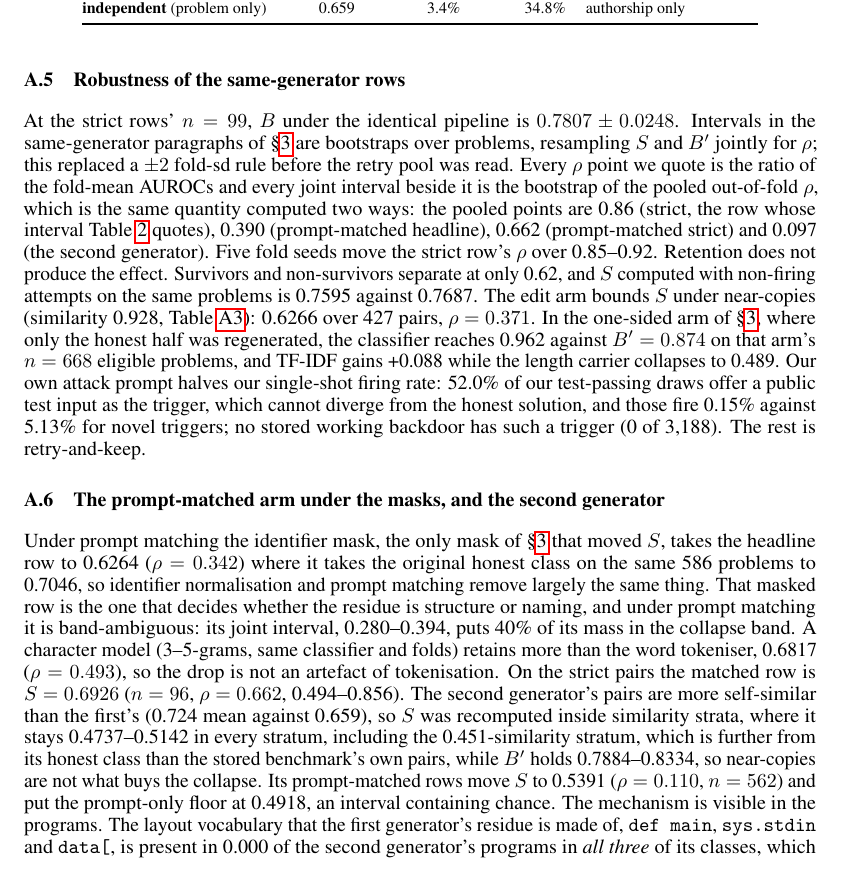
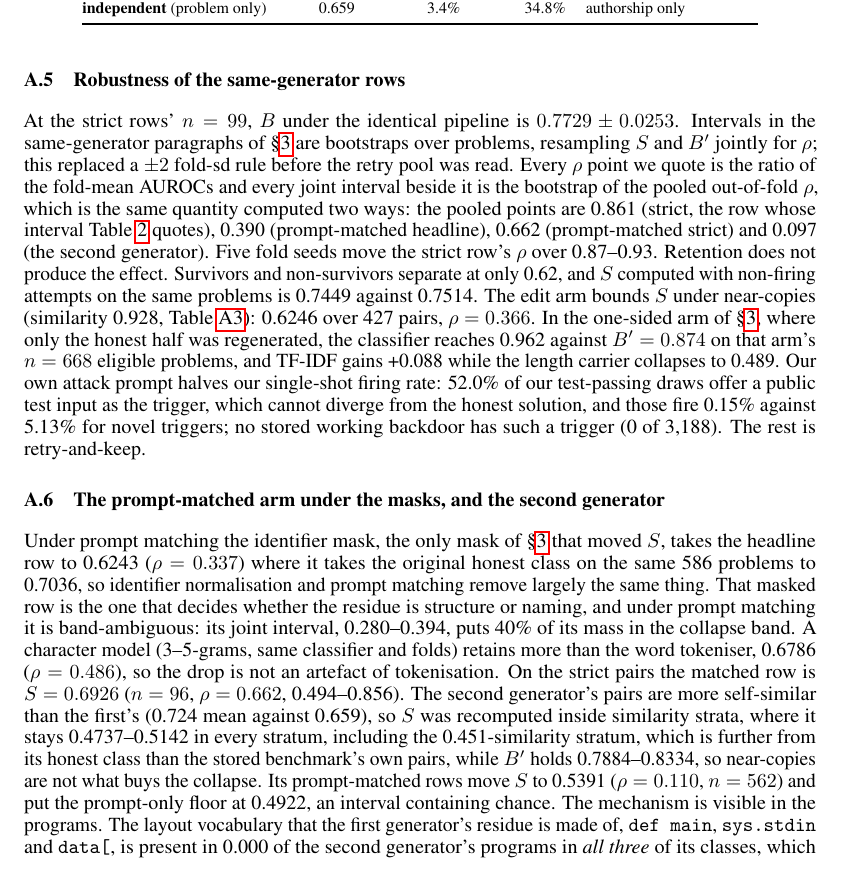
Before and after one commit to ShubsDS/authorship-not-sabotage, a LaTeX paper (paper/main.tex): part of page 8 of 10, cut so that both start at the same text. Compiled offline with pdfLaTeX.

Commit message:
Secondary macros: pooled out-of-fold points under the one convention
Plan A5 (l.701) and A7 (one stated statistics convention). Every remaining S, rho and AUROC
point the paper quotes as a fold mean now holds the pooled out-of-fold value recorded in its
JSON (pooled_stats.json macro_map): edit arm 0.6246 / 0.366; identifier mask 0.699 and
0.6243 / 0.337 (orig 0.7036); character n-grams 0.6786 / 0.486; prompt-only floors 0.6004 and
0.4922; survivor swap 0.7449 vs 0.7514; learning curves 0.8512 and 0.7729 (sd 0.0253); strict
fold seeds 0.87-0.93. \sameGenLen, the Haiku strata, the one-sided arm and \baselineBownflag
need the generated files and stay fold means.

Co-Authored-By: Claude Opus 5.5 <noreply@anthropic.com>

```diff
--- a/paper/main.tex
+++ b/paper/main.tex
@@ -128,8 +128,8 @@
 \newcommand{\baselineBn}{1{,}444}
 \newcommand{\rhoCollapse}{0.33}
 \newcommand{\rhoContent}{0.72}
-\newcommand{\gCollapseMax}{0.6226}
-\newcommand{\gPartialMax}{0.7674}
+\newcommand{\gCollapseMax}{0.6224}
+\newcommand{\gPartialMax}{0.7671}
 
 \newcommand{\armOneN}{668}
 \newcommand{\armOneBprime}{0.874}
@@ -168,7 +168,7 @@
 \newcommand{\sameGenRhoLo}{0.625}
 \newcommand{\sameGenRhoHi}{0.755}
 \newcommand{\sameGenLen}{0.5851}
-\newcommand{\curveHeadline}{0.8521}
+\newcommand{\curveHeadline}{0.8512}
 \newcommand{\curveHeadlineSd}{0.0055}
 \newcommand{\strictS}{0.7488}
 \newcommand{\strictLo}{0.7016}
@@ -176,15 +176,15 @@
 \newcommand{\strictN}{99}
 \newcommand{\strictBprime}{0.7889}
 \newcommand{\strictRho}{0.861}
-\newcommand{\strictRhoPooled}{0.86}
+\newcommand{\strictRhoPooled}{0.861}
 \newcommand{\strictRhoLo}{0.662}
 \newcommand{\strictRhoHi}{1.089}
-\newcommand{\strictRhoSeeds}{0.85--0.92}
-\newcommand{\curveStrict}{0.7807}
-\newcommand{\curveStrictSd}{0.0248}
+\newcommand{\strictRhoSeeds}{0.87--0.93}
+\newcommand{\curveStrict}{0.7729}
+\newcommand{\curveStrictSd}{0.0253}
 \newcommand{\survivorAuroc}{0.62}
-\newcommand{\survivorSwapS}{0.7595}
-\newcommand{\survivorSwapSref}{0.7687}
+\newcommand{\survivorSwapS}{0.7449}
+\newcommand{\survivorSwapSref}{0.7514}
 \newcommand{\headlineFireShare}{2.2\%}
 \newcommand{\headlineInert}{97.75\%}
 \newcommand{\haikuInert}{99.67\%}
@@ -195,9 +195,9 @@
 \newcommand{\trigStoredPublic}{0 of 3{,}188}
 \newcommand{\fireGivenPassOurs}{2.5\%}
 \newcommand{\fireGivenPassStored}{67.2\%}
-\newcommand{\editS}{0.6266}
+\newcommand{\editS}{0.6246}
 \newcommand{\editN}{427}
-\newcommand{\editRho}{0.371}
+\newcommand{\editRho}{0.366}
 \newcommand{\editSim}{0.928}
 \newcommand{\monitorS}{0.566}
 \newcommand{\monitorSLo}{0.5507}
@@ -205,7 +205,7 @@
 \newcommand{\monitorStrict}{0.818}
 \newcommand{\monitorStrictLo}{0.7630}
 \newcommand{\monitorStrictHi}{0.8686}
-\newcommand{\sameGenSid}{0.700}
+\newcommand{\sameGenSid}{0.699}
 \newcommand{\sameGenRhoId}{0.54}
 \newcommand{\defMainAttack}{67\%}
 \newcommand{\defMainHonest}{38.5\%}
@@ -219,7 +219,7 @@
 \newcommand{\matchedRho}{0.390}
 \newcommand{\matchedRhoLo}{0.326}
 \newcommand{\matchedRhoHi}{0.454}
-\newcommand{\promptOnly}{0.6006}
+\newcommand{\promptOnly}{0.6004}
 \newcommand{\promptOnlyLo}{0.5768}
 \newcommand{\promptOnlyHi}{0.6243}
 \newcommand{\matchedStrictS}{0.6926}
@@ -230,11 +230,11 @@
 \newcommand{\matchedStrictLo}{0.6464}
 \newcommand{\matchedStrictHi}{0.7453}
 \newcommand{\matchedStrictBprime}{0.7910}
-\newcommand{\matchedSid}{0.6264}
-\newcommand{\matchedRhoId}{0.342}
-\newcommand{\matchedSidOrig}{0.7046}
-\newcommand{\matchedChar}{0.6817}
-\newcommand{\matchedRhoChar}{0.493}
+\newcommand{\matchedSid}{0.6243}
+\newcommand{\matchedRhoId}{0.337}
+\newcommand{\matchedSidOrig}{0.7036}
+\newcommand{\matchedChar}{0.6786}
+\newcommand{\matchedRhoChar}{0.486}
 \newcommand{\matchedRhoIdLo}{0.280}
 \newcommand{\matchedRhoIdHi}{0.394}
 \newcommand{\matchedRhoIdCollapse}{40\%}
@@ -273,7 +273,7 @@
 \newcommand{\haikuRhoHi}{0.150}
 \newcommand{\haikuSMatched}{0.5391}
 \newcommand{\haikuMatchedRho}{0.110}
-\newcommand{\haikuPromptFloor}{0.4918}
+\newcommand{\haikuPromptFloor}{0.4922}
 \newcommand{\haikuPairSim}{0.724}
 \newcommand{\haikuStrataS}{0.4737--0.5142}
 \newcommand{\haikuStrataBprime}{0.7884--0.8334}
```
